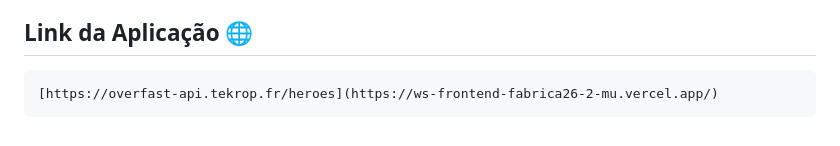
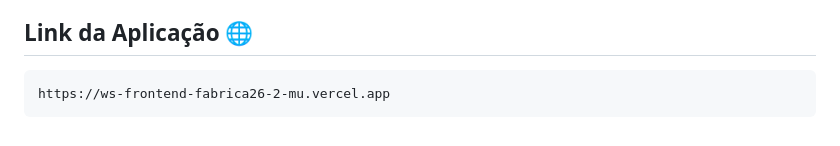
Before and after one commit to byrafaelcore/wsFrontend-Fabrica26.2, a Markdown page: README.md, the part around the change. GitHub-like rendering.

Commit message:
fix: lcorrigindo o caminho do link da aplicação

````diff
--- a/README.md
+++ b/README.md
@@ -98,5 +98,5 @@ O script `script.js` faz a requisição com `fetch`, cria e renderiza os cards d
 ## Link da Aplicação 🌐
 
 ```
-[https://overfast-api.tekrop.fr/heroes](https://ws-frontend-fabrica26-2-mu.vercel.app/)
+https://ws-frontend-fabrica26-2-mu.vercel.app
 ```
````
